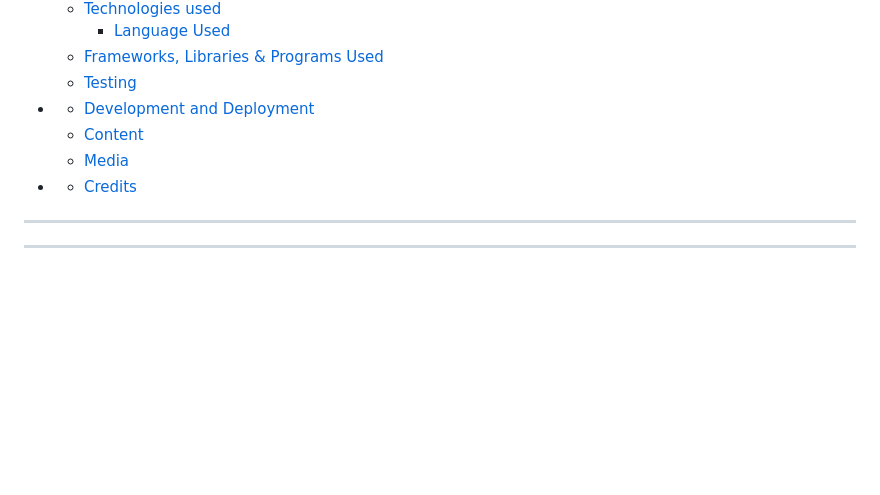
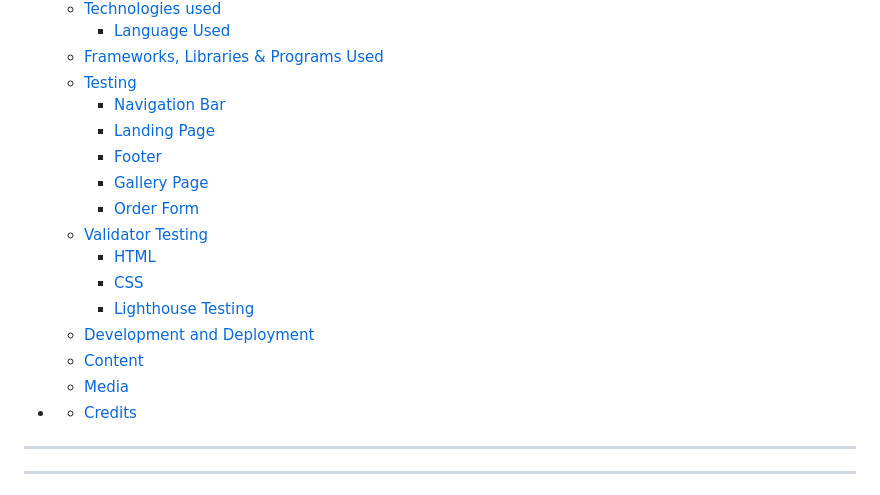
Before and after one commit to Blignaut24/Project_One-Braai_Gift_Co_Website, a Markdown page: README.md, the part around the change printed below. GitHub-like rendering; blank space fills up the shorter version.

```diff
--- a/README.md
+++ b/README.md
@@ -45,7 +45,15 @@ A live version of the project can be found here: https://blignaut24.github.io/Pr
     - [Language Used](#language-used)
   - [Frameworks, Libraries \& Programs Used](#frameworks-libraries--programs-used)
   - [Testing](#testing)
-- [](#)
+    - [Navigation Bar](#navigation-bar-1)
+    - [Landing Page](#landing-page)
+    - [Footer](#footer-1)
+    - [Gallery Page](#gallery-page-1)
+    - [Order Form](#order-form-1)
+  - [Validator Testing](#validator-testing)
+    - [HTML](#html)
+    - [CSS](#css)
+    - [Lighthouse Testing](#lighthouse-testing)
   - [Development and Deployment](#development-and-deployment)
   - [Content](#content)
   - [Media](#media)
```
Also changed, not shown: other parts of README.md (+56 -2 lines), assets/images/css_validation.png (added), assets/images/html_validation.png (added).
